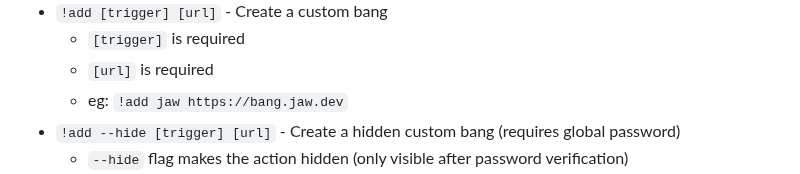
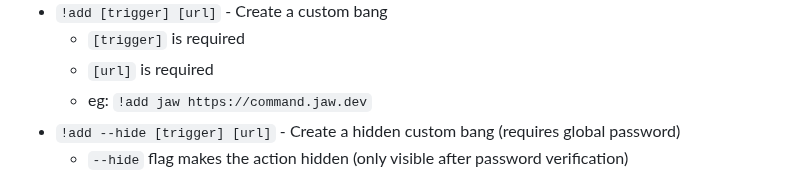
Before and after one commit to wajeht/bang, a Markdown page: README.md, the part around one of its changes. GitHub-like rendering.

Commit message:
docs: update repository name in readme

```diff
--- a/README.md
+++ b/README.md
@@ -64,7 +64,7 @@ Before you can use the Command command from your browser's search bar, you need
 - `!add [trigger] [url]` - Create a custom bang
     - `[trigger]` is required
     - `[url]` is required
-    - eg: `!add jaw https://bang.jaw.dev`
+    - eg: `!add jaw https://command.jaw.dev`
 - `!add --hide [trigger] [url]` - Create a hidden custom bang (requires global password)
     - `--hide` flag makes the action hidden (only visible after password verification)
     - Only redirect-type actions can be hidden
```
Also changed, not shown: other parts of README.md (+2 -2 lines).
